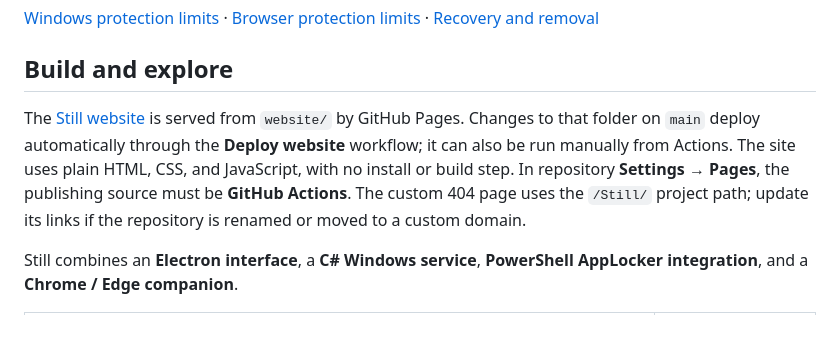
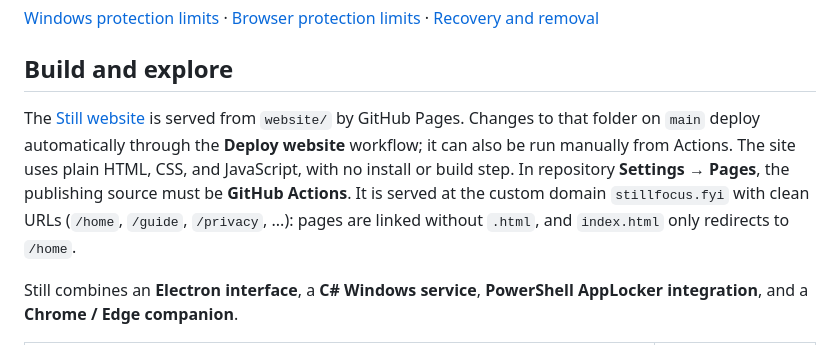
Before and after one commit to limpy183-dev/Still, a Markdown page: README.md, the part around one of its changes. GitHub-like rendering; folded sections open.

Commit message:
README: link to the clean stillfocus.fyi URLs
Co-Authored-By: Claude Opus 5.5 <noreply@anthropic.com>

```diff
--- a/README.md
+++ b/README.md
@@ -148,7 +148,7 @@ No app can guarantee an unbreakable lock against the administrator of the same P
 
 ## Build and explore
 
-The [Still website](https://limpy183-dev.github.io/Still/) is served from `website/` by GitHub Pages. Changes to that folder on `main` deploy automatically through the **Deploy website** workflow; it can also be run manually from Actions. The site uses plain HTML, CSS, and JavaScript, with no install or build step. In repository **Settings → Pages**, the publishing source must be **GitHub Actions**. The custom 404 page uses the `/Still/` project path; update its links if the repository is renamed or moved to a custom domain.
+The [Still website](https://stillfocus.fyi/home) is served from `website/` by GitHub Pages. Changes to that folder on `main` deploy automatically through the **Deploy website** workflow; it can also be run manually from Actions. The site uses plain HTML, CSS, and JavaScript, with no install or build step. In repository **Settings → Pages**, the publishing source must be **GitHub Actions**. It is served at the custom domain `stillfocus.fyi` with clean URLs (`/home`, `/guide`, `/privacy`, ...): pages are linked without `.html`, and `index.html` only redirects to `/home`.
 
 Still combines an **Electron interface**, a **C# Windows service**, **PowerShell AppLocker integration**, and a **Chrome / Edge companion**.
 
```
Also changed, not shown: other parts of README.md (+2 -2 lines).
